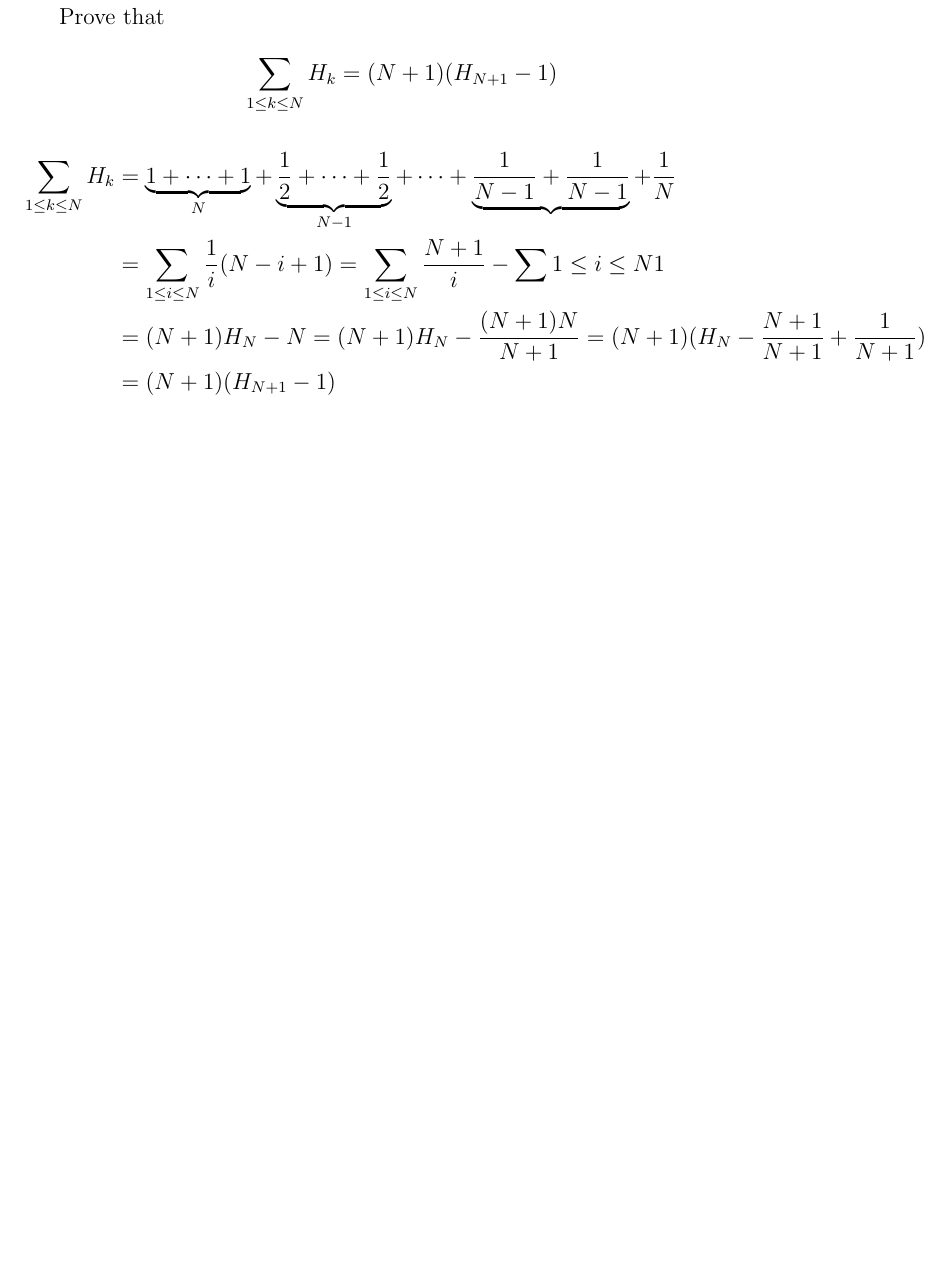
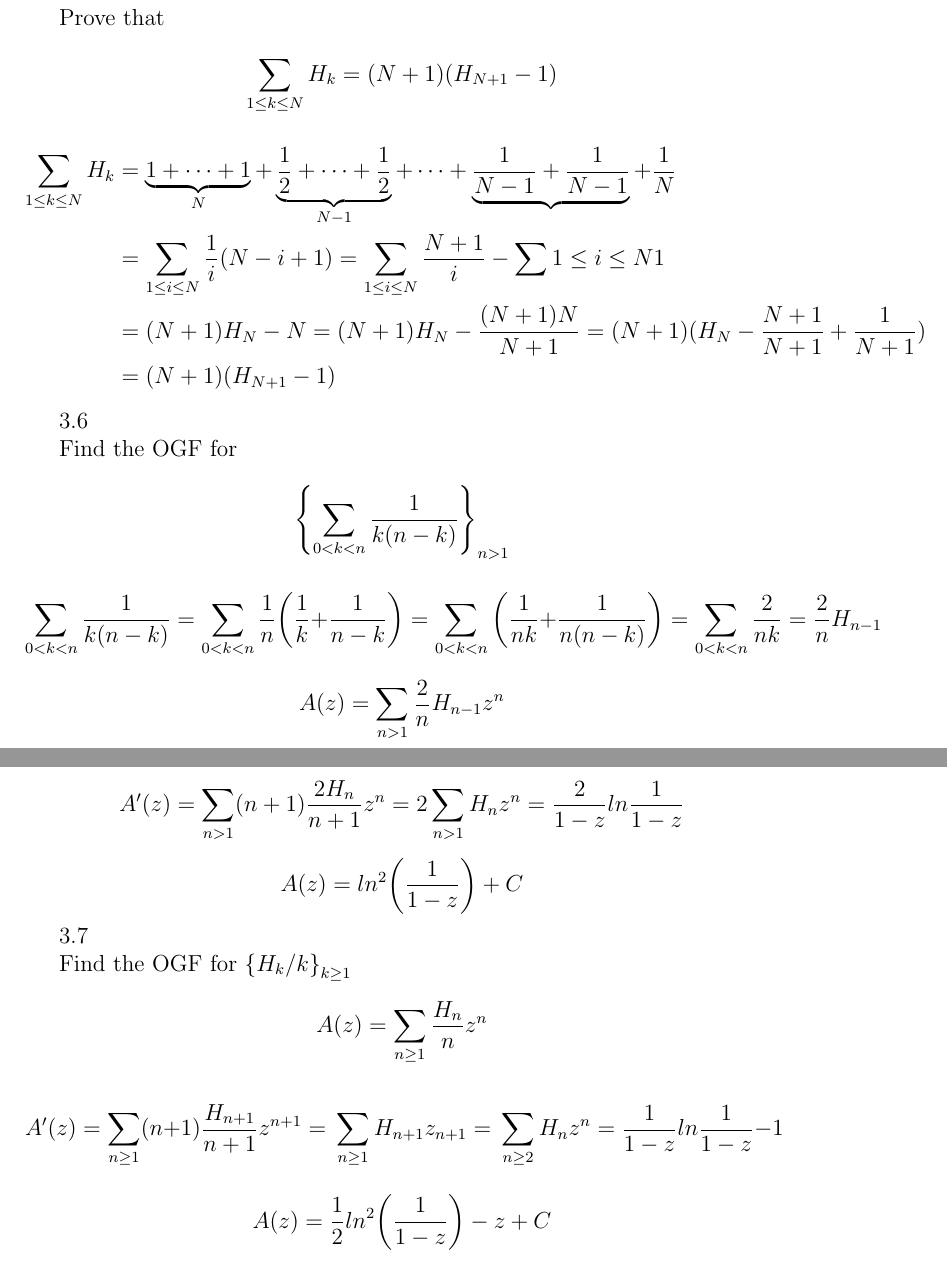
Before and after one commit to montekki/aofa, a LaTeX document (week03/week03.tex): part of page 2 of 2 before the commit and two parts of pages 2 and 3 of 3 after it, the two joined at a grey line, cut so that both start at the same text, the shorter picture padded with empty space. Compiled offline with pdfLaTeX.

Commit message:
week03: Adds solutions to 3.{6,7}.

```diff
--- a/week03/week03.tex
+++ b/week03/week03.tex
@@ -92,4 +92,50 @@ Prove that
 \end{split}
 \end{equation}
 
+
+3.6
+
+Find the OGF for
+
+\begin{equation}
+\left\{\sum_{0 < k < n} \frac{1}{k(n - k)}\right\}_{n > 1} \nonumber
+\end{equation}
+
+\begin{equation}
+    \sum_{0 < k < n}\frac{1}{k(n-k)} = \sum_{0 < k < n}\frac{1}{n} \bigg( \frac{1}{k} + \frac{1}{n - k} \bigg)\\
+    = \sum_{0 < k < n} \bigg( \frac{1}{nk} + \frac{1}{n(n-k)} \bigg)\\
+    = \sum_{0 < k < n} \frac{2}{nk} = \frac{2}{n}H_{n-1} \nonumber
+\end{equation}
+
+\begin{equation}
+A(z) = \sum_{n > 1}\frac{2}{n}H_{n - 1}z^n \nonumber
+\end{equation}
+
+\begin{equation}
+    A'(z) = \sum_{n > 1}(n + 1) \frac{2H_n}{n + 1} z^n = 2\sum_{n > 1} H_nz^n = \frac{2}{1 - z}ln\frac{1}{1 - z} \nonumber
+\end{equation}
+
+\begin{equation}
+    A(z) = ln^2\bigg(\frac{1}{1 - z}\bigg) + C \nonumber
+\end{equation}
+
+3.7
+
+Find the OGF for ${ \left\{H_k/k \right\}_{k \geq 1} }$
+
+\begin{equation}
+A(z) = \sum_{n \geq 1}\frac{H_n}{n}z^n\nonumber
+\end{equation}
+
+
+\begin{equation}
+A'(z) = \sum_{n \geq 1}(n + 1)\frac{H_{n+1}}{n + 1}z^{n + 1} = \\
+\sum_{n \geq 1} H_{n + 1}z_{n+1} = \\
+\sum_{n \geq 2} H_{n}z^{n} = \frac{1}{1-z}ln\frac{1}{1-z} - 1 \nonumber
+\end{equation}
+
+\begin{equation}
+A(z) = \frac{1}{2}ln^2\bigg(\frac{1}{1-z} \bigg) - z + C \nonumber
+\end{equation}
+
 \end{document}
```
